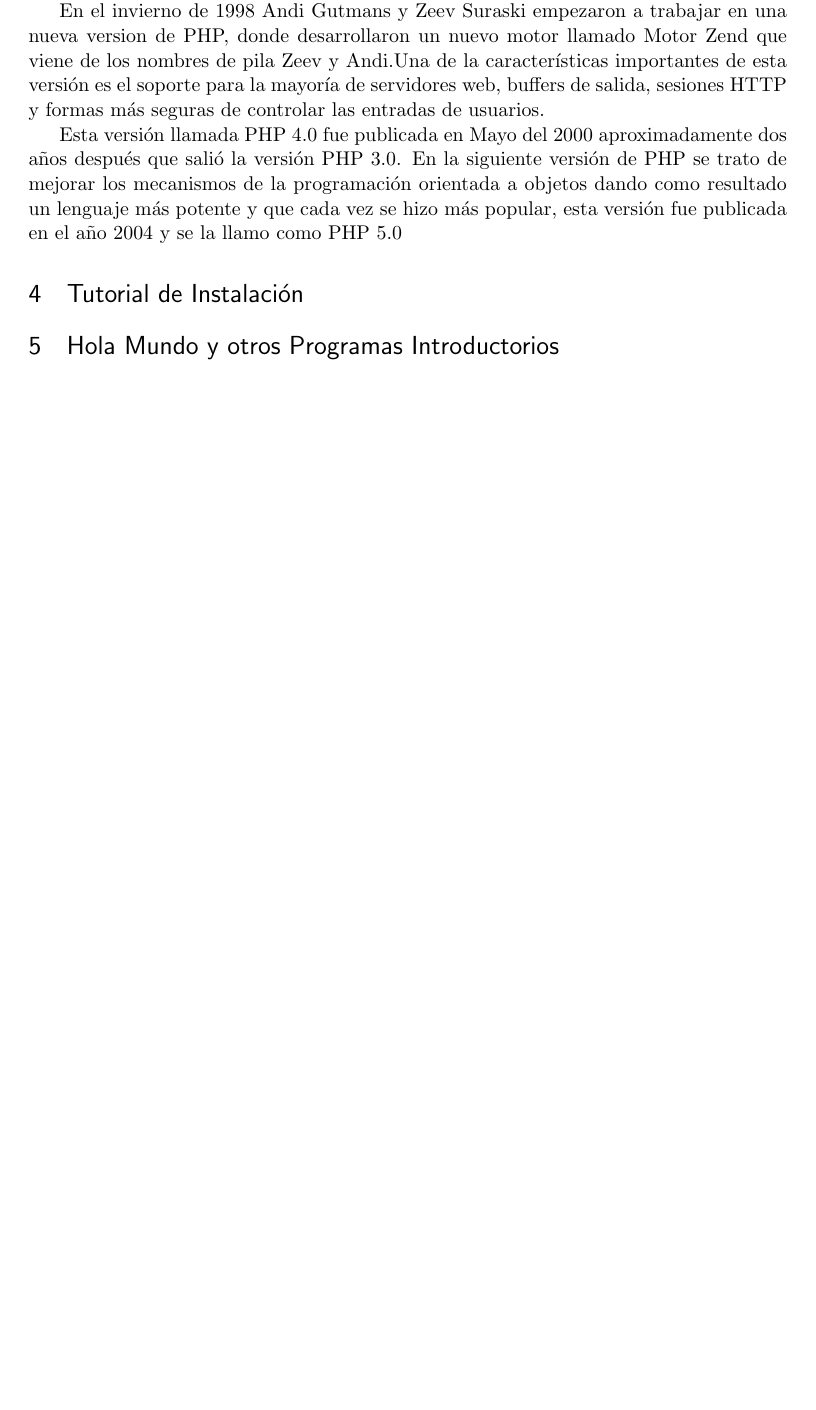
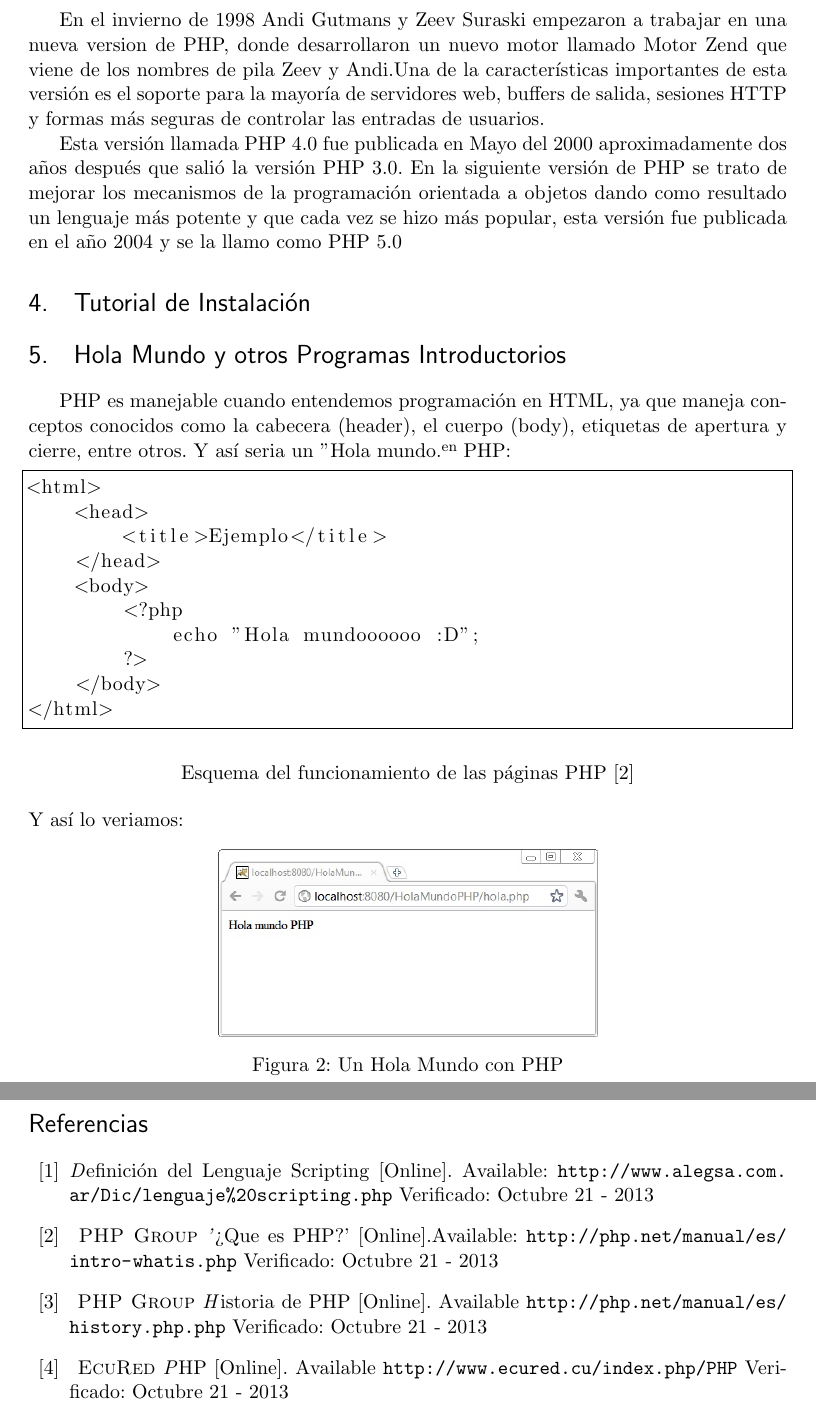
Before and after one commit to eslozano/lenguajes01PHP, a LaTeX document (PHP.tex): part of page 2 of 2 before the commit and two parts of pages 3 and 4 of 4 after it, the two joined at a grey line, cut so that both start at the same text, the shorter picture padded with empty space. Compiled offline with pdfLaTeX.

Commit message:
Introduccion y Hola mundo

```diff
--- a/PHP.tex
+++ b/PHP.tex
@@ -29,6 +29,11 @@
 \usepackage{paralist} % very flexible & customisable lists (eg. enumerate/itemize, etc.)
 \usepackage{verbatim} % adds environment for commenting out blocks of text & for better verbatim
 \usepackage{subfig} % make it possible to include more than one captioned figure/table in a single float
+\usepackage{graphicx} % can include graphics
+\usepackage{float}
+\usepackage{listings}
+\usepackage{url}
+\usepackage[spanish]{babel}
 % These packages are all incorporated in the memoir class to one degree or another...
 
 %%% HEADERS & FOOTERS
@@ -54,7 +59,7 @@
 %%% The "real" document content comes below...
 
 \title{Lenguaje de programacion PHP}
-\author{The Author}
+\author{Lozano E. ,Lasso H. \& Alvarado L.}
 %\date{} % Activate to display a given date or no date (if empty),
          % otherwise the current date is printed
 
@@ -104,7 +110,42 @@
 \section{Tutorial de Instalación}
 
 \section{Hola Mundo y otros Programas Introductorios}
+PHP es manejable cuando entendemos programación en HTML, ya que maneja conceptos conocidos como la cabecera (header), el cuerpo (body), etiquetas de apertura y cierre, entre otros. Y así seria un "Hola mundo" en PHP:
+
+\begin{lstlisting}[frame=single]  % Start your code-block
+
+<html>
+    <head>
+        <title>Ejemplo</title>
+    </head>
+    <body>
+        <?php
+            echo "Hola mundoooooo :D";
+        ?>
+    </body>
+</html>
+\end{lstlisting}
+\begin{center}
+Esquema del funcionamiento de las páginas PHP \cite{[2]}
+\end{center}
+Y así lo veriamos:
+\begin{figure}[H]
+  \centering
+    \includegraphics[width=0.5\textwidth]{Imagenes/HolaMundoPHP-Navegador}
+  \caption{Un Hola Mundo con PHP}
+  \label{fig:funcionamiento}
+\end{figure}
 
 
 
+
+
+\begin{thebibliography}{99}
+
+\bibitem{[1]}  \textit Definición del Lenguaje Scripting [Online]. Available: \url{http://www.alegsa.com.ar/Dic/lenguaje%20scripting.php} Verificado: Octubre 21 - 2013
+\bibitem{[2]}  \textsc{ PHP Group} \textit '¿Que es PHP?' [Online].Available: \url{http://php.net/manual/es/intro-whatis.php}  Verificado: Octubre 21 - 2013
+\bibitem{[3]}  \textsc{ PHP Group} \textit Historia de PHP [Online]. Available \url{http://php.net/manual/es/history.php.php}  Verificado: Octubre 21 - 2013
+\bibitem{[4]}  \textsc{ EcuRed} \textit PHP [Online]. Available \url{http://www.ecured.cu/index.php/PHP}  Verificado: Octubre 21 - 2013
+\end{thebibliography}
+
 \end{document}
```
Also changed, not shown: Imagenes/HolaMundoPHP-Navegador.jpg (added), Imagenes/diagrama-php.jpg (added), Imagenes/php_Introduction.jpg (added), PHP.pdf, PHP.tex (39 more changed lines), 4 other files.
